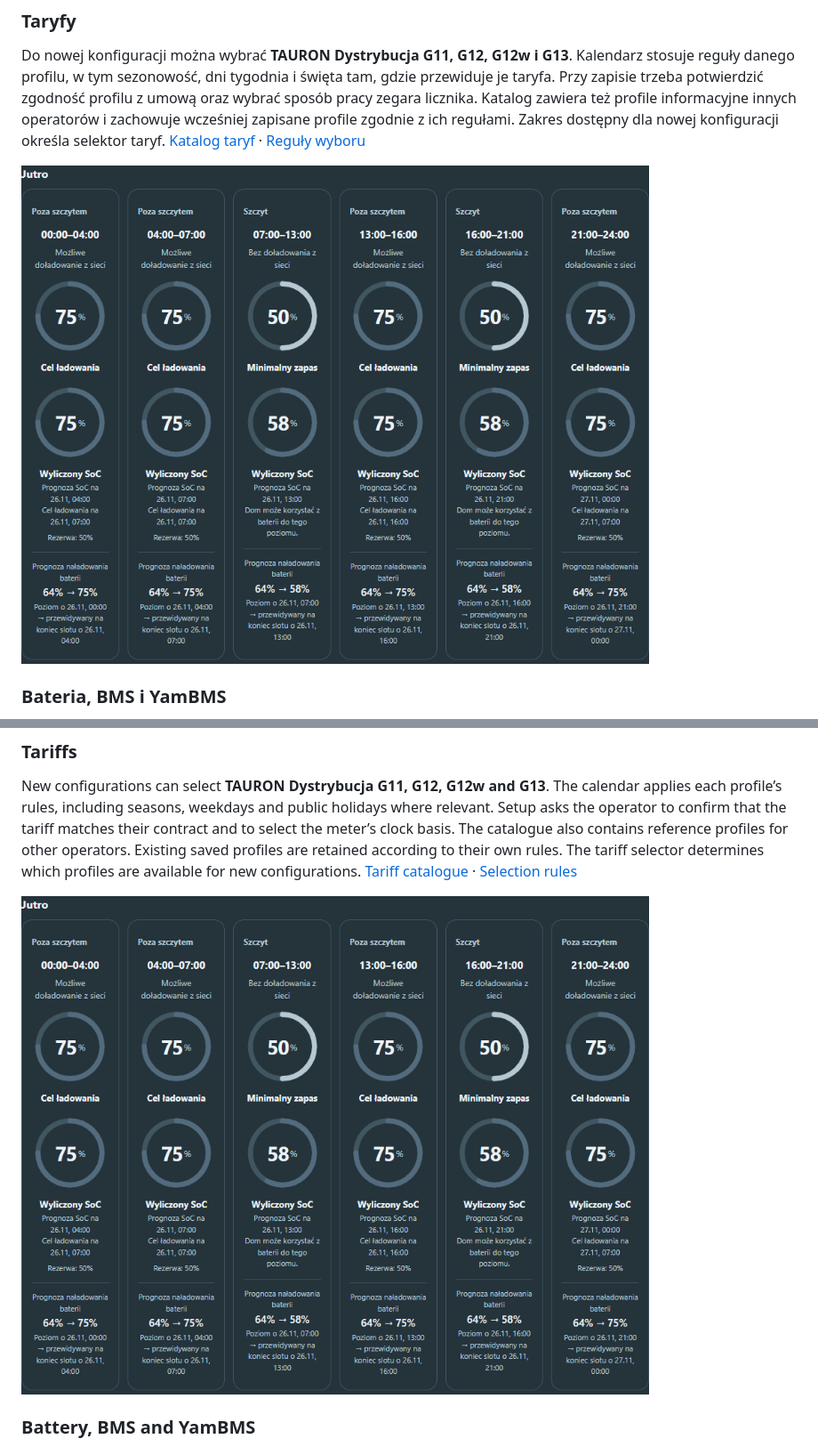
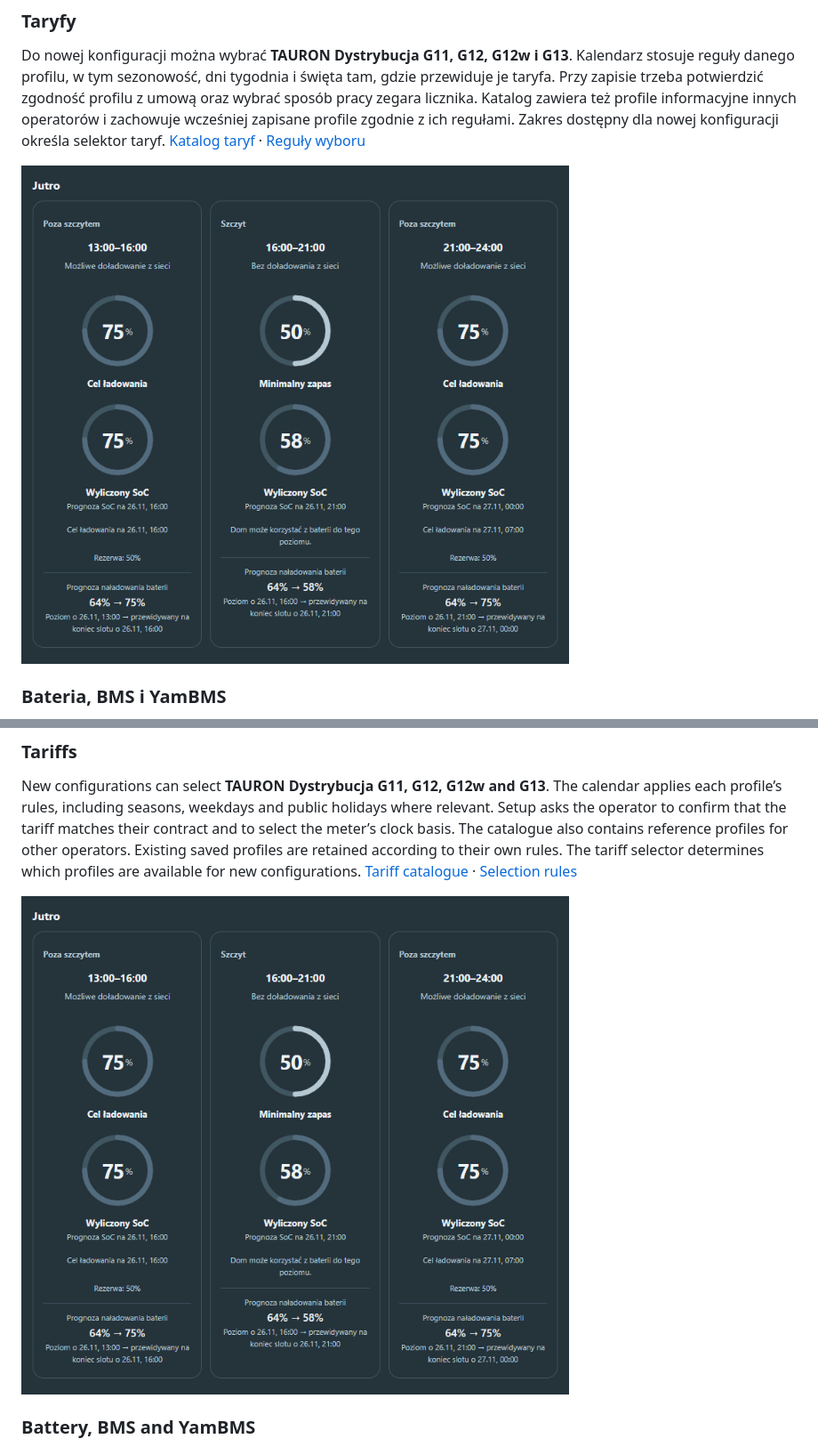
Before and after one commit to gaszu/deye-ems, a Markdown page: README.md, 2 parts joined by grey strips. Shown at 89% size. GitHub-like rendering; pictures changed too: preview/screenshots/dark-2.7.2/taryfy-g13-popoludnie.png (added).

Commit message:
Deye EMS 2.7.2: fit G13 screenshot to the README

```diff
--- a/README.md
+++ b/README.md
@@ -80,7 +80,7 @@ Przy kolejnych przeliczeniach planu EMS pobiera z historii Home Assistant nowe d
 
 Do nowej konfiguracji można wybrać **TAURON Dystrybucja G11, G12, G12w i G13**. Kalendarz stosuje reguły danego profilu, w tym sezonowość, dni tygodnia i święta tam, gdzie przewiduje je taryfa. Przy zapisie trzeba potwierdzić zgodność profilu z umową oraz wybrać sposób pracy zegara licznika. Katalog zawiera też profile informacyjne innych operatorów i zachowuje wcześniej zapisane profile zgodnie z ich regułami. Zakres dostępny dla nowej konfiguracji określa selektor taryf. [Katalog taryf](custom_components/deye_ems/tariff_profiles.json) · [Reguły wyboru](custom_components/deye_ems/tariff_settings.py)
 
-![Sześć slotów G13 w zimowy dzień roboczy z celami ładowania, minimalnym zapasem i prognozą SoC](preview/screenshots/dark-2.7.2/taryfy.png)
+![Fragment planu G13 od 13:00 do północy z celami ładowania, minimalnym zapasem i prognozą SoC](preview/screenshots/dark-2.7.2/taryfy-g13-popoludnie.png)
 
 ### Bateria, BMS i YamBMS
 
@@ -174,7 +174,7 @@ To avoid double-counting, EMS subtracts each separately modelled device’s hist
 
 New configurations can select **TAURON Dystrybucja G11, G12, G12w and G13**. The calendar applies each profile’s rules, including seasons, weekdays and public holidays where relevant. Setup asks the operator to confirm that the tariff matches their contract and to select the meter’s clock basis. The catalogue also contains reference profiles for other operators. Existing saved profiles are retained according to their own rules. The tariff selector determines which profiles are available for new configurations. [Tariff catalogue](custom_components/deye_ems/tariff_profiles.json) · [Selection rules](custom_components/deye_ems/tariff_settings.py)
 
-![Six G13 time slots on a winter weekday with charging targets, minimum reserve and projected SoC](preview/screenshots/dark-2.7.2/taryfy.png)
+![G13 plan from 13:00 to midnight with charging targets, minimum reserve and projected SoC](preview/screenshots/dark-2.7.2/taryfy-g13-popoludnie.png)
 
 ### Battery, BMS and YamBMS
 
```
